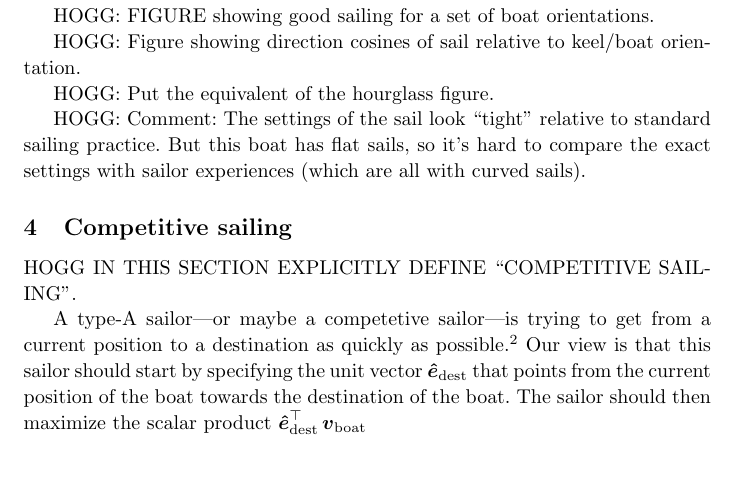
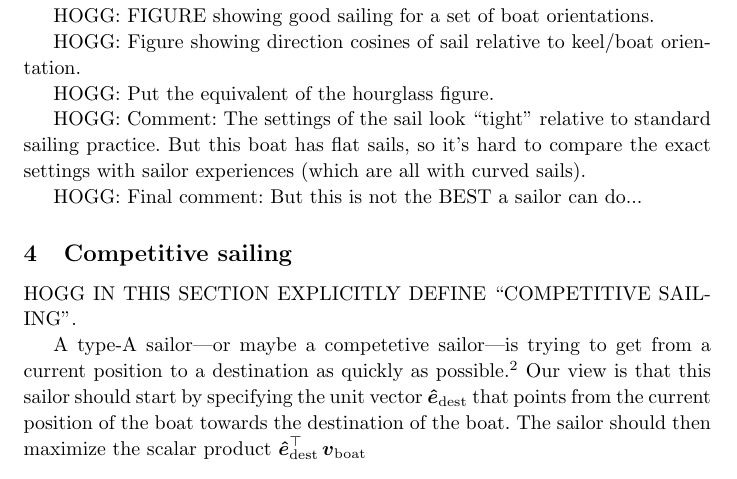
Before and after one commit to davidwhogg/Sailing, a LaTeX paper (paper/main.tex): part of page 3 of 4, cut so that both start at the same text. Compiled offline with pdfLaTeX.

Commit message:
note to self

```diff
--- a/paper/main.tex
+++ b/paper/main.tex
@@ -159,6 +159,8 @@ HOGG: Put the equivalent of the hourglass figure.
 
 HOGG: Comment: The settings of the sail look ``tight'' relative to standard sailing practice. But this boat has flat sails, so it's hard to compare the exact settings with sailor experiences (which are all with curved sails).
 
+HOGG: Final comment: But this is not the BEST a sailor can do...
+
 \section{Competitive sailing}\label{sec:racing}
 
 HOGG IN THIS SECTION EXPLICITLY DEFINE ``COMPETITIVE SAILING''.
```
Also changed, not shown: 1 other file.
